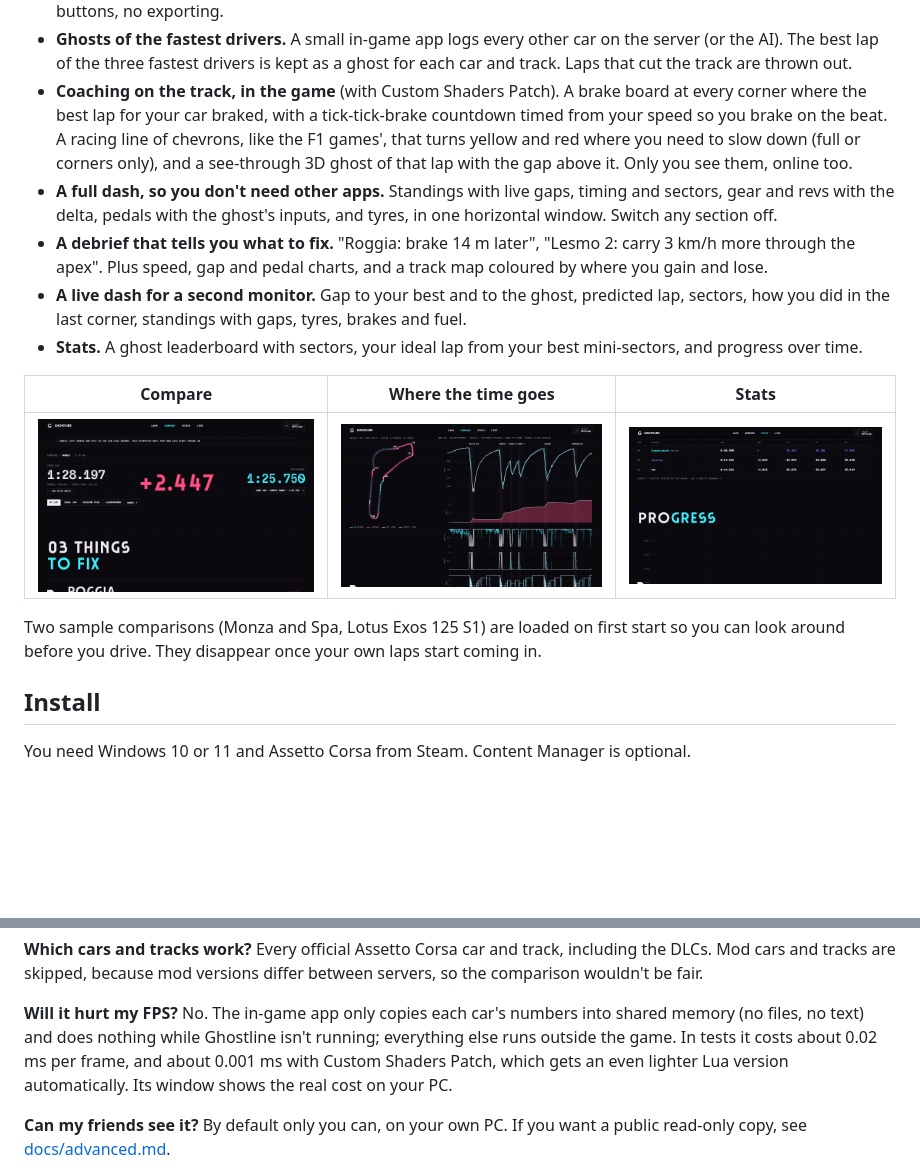
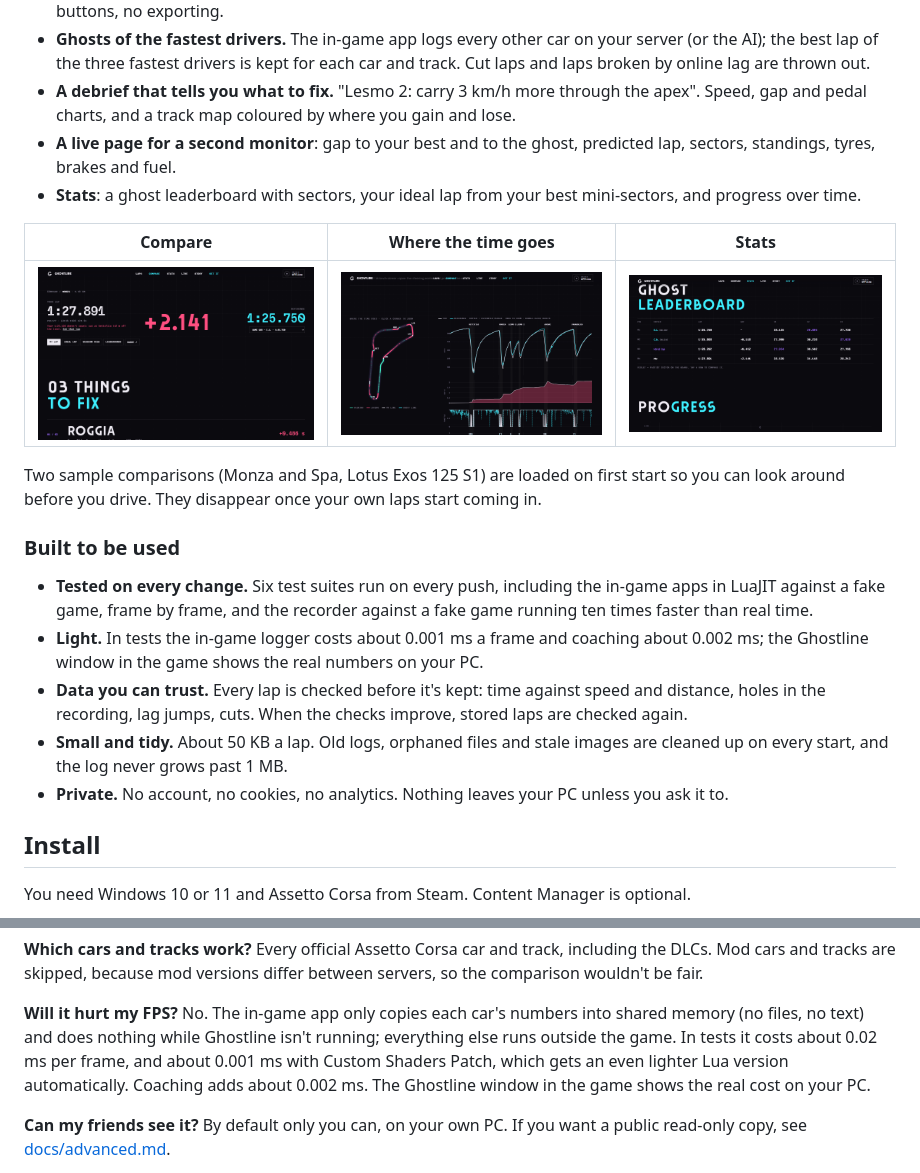
Before and after one commit to pr1tzy/ghostline, a Markdown page: README.md, 2 parts joined by grey strips. Drawn GitHub-style; pictures changed too: docs/compare.png, docs/map.png, docs/stats.png; blank space fills up the shorter version.

```diff
--- a/README.md
+++ b/README.md
@@ -15,24 +50,30 @@ fastest drivers on the server you're racing on, and shows you corner by corner w
   No buttons, no exporting.
-- **Ghosts of the fastest drivers.** A small in-game app logs every other car on the server (or the AI). The best
-  lap of the three fastest drivers is kept as a ghost for each car and track. Laps that cut the track are thrown out.
-- **Coaching on the track, in the game** (with Custom Shaders Patch). A brake board at every corner where the best
-  lap for your car braked, with a tick-tick-brake countdown timed from your speed so you brake on the beat. A racing
-  line of chevrons, like the F1 games', that turns yellow and red where you need to slow down (full or corners only),
-  and a see-through 3D ghost of that lap with the gap above it. Only you see them, online too.
-- **A full dash, so you don't need other apps.** Standings with live gaps, timing and sectors, gear and revs with
-  the delta, pedals with the ghost's inputs, and tyres, in one horizontal window. Switch any section off.
-- **A debrief that tells you what to fix.** "Roggia: brake 14 m later", "Lesmo 2: carry 3 km/h more through the
-  apex". Plus speed, gap and pedal charts, and a track map coloured by where you gain and lose.
-- **A live dash for a second monitor.** Gap to your best and to the ghost, predicted lap, sectors, how you did in
-  the last corner, standings with gaps, tyres, brakes and fuel.
-- **Stats.** A ghost leaderboard with sectors, your ideal lap from your best mini-sectors, and progress over time.
+- **Ghosts of the fastest drivers.** The in-game app logs every other car on your server (or the AI); the best lap
+  of the three fastest drivers is kept for each car and track. Cut laps and laps broken by online lag are thrown out.
+- **A debrief that tells you what to fix.** "Lesmo 2: carry 3 km/h more through the apex". Speed, gap and pedal
+  charts, and a track map coloured by where you gain and lose.
+- **A live page for a second monitor**: gap to your best and to the ghost, predicted lap, sectors, standings,
+  tyres, brakes and fuel.
+- **Stats**: a ghost leaderboard with sectors, your ideal lap from your best mini-sectors, and progress over time.
 
 | Compare | Where the time goes | Stats |
 |---|---|---|
 | ![Compare](docs/compare.png) | ![Map and charts](docs/map.png) | ![Stats](docs/stats.png) |
 
-Two sample comparisons (Monza and Spa, Lotus Exos 125 S1) are loaded on first start so you can look around
-before you drive. They disappear once your own laps start coming in.
+Two sample comparisons (Monza and Spa, Lotus Exos 125 S1) are loaded on first start so you can look around before
+you drive. They disappear once your own laps start coming in.
+
+### Built to be used
+
+- **Tested on every change.** Six test suites run on every push, including the in-game apps in LuaJIT against a
+  fake game, frame by frame, and the recorder against a fake game running ten times faster than real time.
+- **Light.** In tests the in-game logger costs about 0.001 ms a frame and coaching about 0.002 ms; the Ghostline
+  window in the game shows the real numbers on your PC.
+- **Data you can trust.** Every lap is checked before it's kept: time against speed and distance, holes in the
+  recording, lag jumps, cuts. When the checks improve, stored laps are checked again.
+- **Small and tidy.** About 50 KB a lap. Old logs, orphaned files and stale images are cleaned up on every start,
+  and the log never grows past 1 MB.
+- **Private.** No account, no cookies, no analytics. Nothing leaves your PC unless you ask it to.
 
 ## Install
 
@@ -86,8 +127,8 @@ versions differ between servers, so the comparison wouldn't be fair.
 **Will it hurt my FPS?**
 No. The in-game app only copies each car's numbers into shared memory (no files, no text) and does nothing while
 Ghostline isn't running; everything else runs outside the game. In tests it costs about 0.02 ms per frame, and about
-0.001 ms with Custom Shaders Patch, which gets an even lighter Lua version automatically. Its window shows the real
-cost on your PC.
+0.001 ms with Custom Shaders Patch, which gets an even lighter Lua version automatically. Coaching adds about
+0.002 ms. The Ghostline window in the game shows the real cost on your PC.
 
 **Can my friends see it?**
 By default only you can, on your own PC. If you want a public read-only copy, see
```
Also changed, not shown: other parts of README.md (+38 -3 lines), CHANGELOG.md (+9 -5 lines), ROADMAP.md (+12 -9 lines), docs/home.png, 5 other files.
